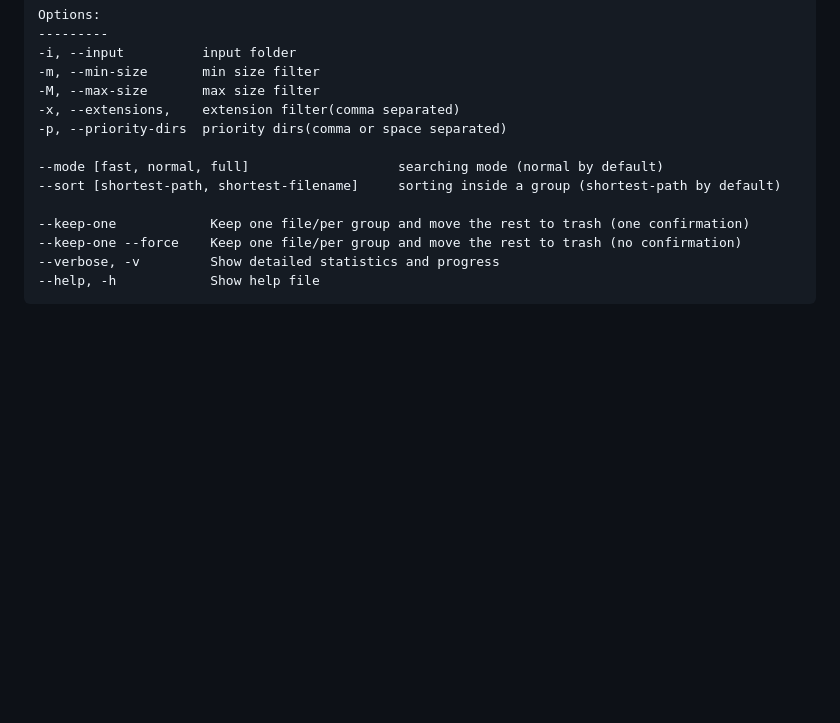
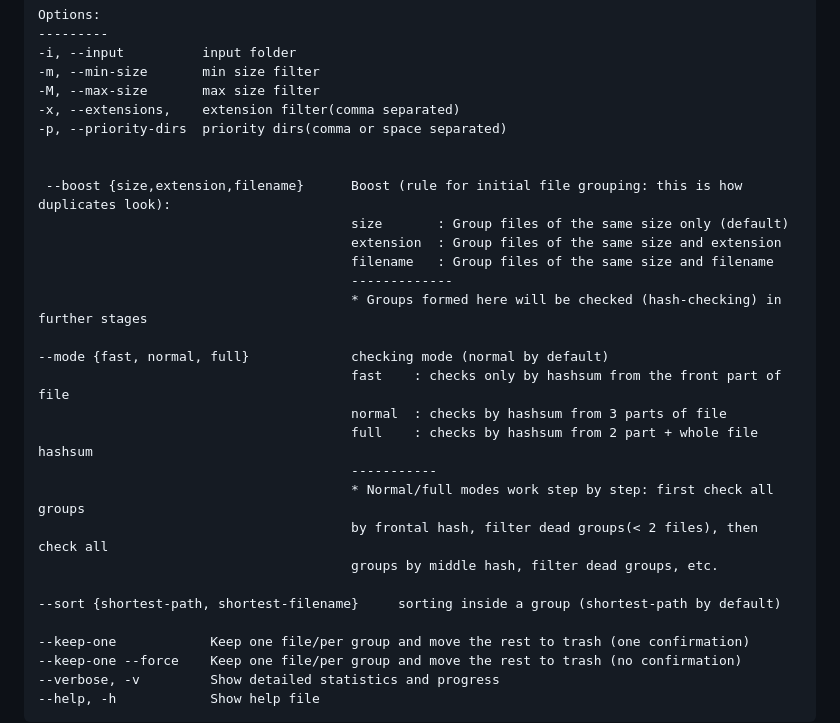
Before and after one commit to initumX/deduplicator, a Markdown page: README.md, the part around one of its changes. Rendered like a GitHub page; blank space fills up the shorter version.

```diff
--- a/README.md
+++ b/README.md
@@ -100,8 +100,24 @@ Binary for linux and windows are available in [github release](https://github.co
     -x, --extensions,    extension filter(comma separated)
     -p, --priority-dirs  priority dirs(comma or space separated)
 
-    --mode [fast, normal, full]                   searching mode (normal by default)
-    --sort [shortest-path, shortest-filename]     sorting inside a group (shortest-path by default)
+
+     --boost {size,extension,filename}      Boost (rule for initial file grouping: this is how duplicates look):
+                                            size       : Group files of the same size only (default)
+                                            extension  : Group files of the same size and extension
+                                            filename   : Group files of the same size and filename
+                                            -------------
+                                            * Groups formed here will be checked (hash-checking) in further stages
+
+    --mode {fast, normal, full}             checking mode (normal by default)
+                                            fast    : checks only by hashsum from the front part of file
+                                            normal  : checks by hashsum from 3 parts of file
+                                            full    : checks by hashsum from 2 part + whole file hashsum
+                                            -----------
+                                            * Normal/full modes work step by step: first check all groups
+                                            by frontal hash, filter dead groups(< 2 files), then check all
+                                            groups by middle hash, filter dead groups, etc.
+
+    --sort {shortest-path, shortest-filename}     sorting inside a group (shortest-path by default)
 
     --keep-one            Keep one file/per group and move the rest to trash (one confirmation)
     --keep-one --force    Keep one file/per group and move the rest to trash (no confirmation)
```
Also changed, not shown: other parts of README.md (+1 -1 lines).
